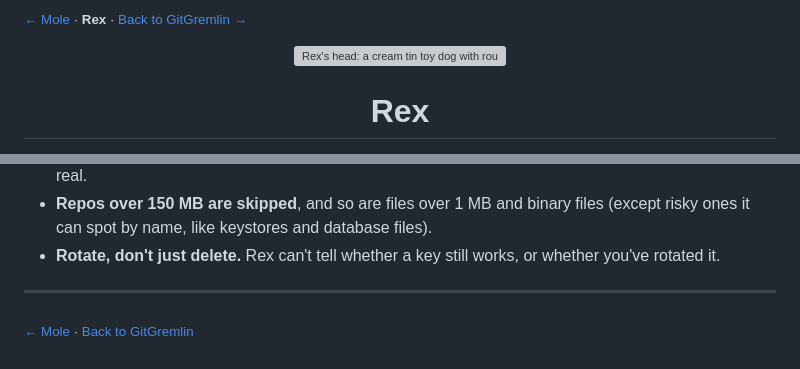
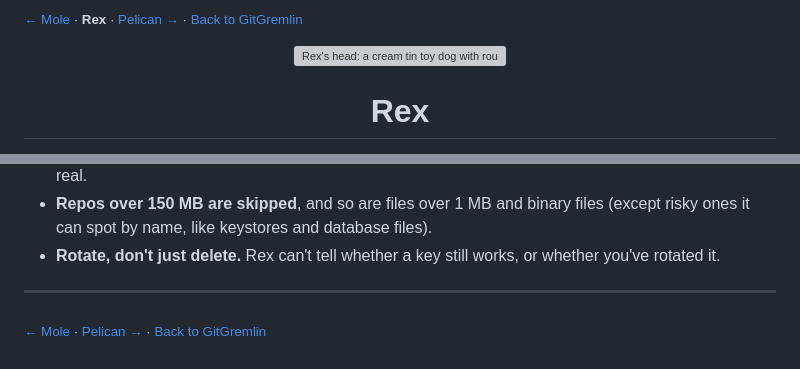
Before and after one commit to premkajiwala-hub/git-gremlin, a Markdown page: docs/pets/rex.md, 2 parts joined by grey strips. Rendered like a GitHub page; grey boxes are pictures that could not be loaded.

```diff
--- a/docs/pets/rex.md
+++ b/docs/pets/rex.md
@@ -1,4 +1,4 @@
-<sub>[← Mole](mole.md) · **Rex** · [Back to GitGremlin →](../../README.md)</sub>
+<sub>[← Mole](mole.md) · **Rex** · [Pelican →](pelican.md) · [Back to GitGremlin](../../README.md)</sub>
 
 <p align="center">
   <img src="../../assets/pets/rex/portrait.png" alt="Rex's head: a cream tin toy dog with round headlamp eyes, a black nose and a long floppy red ear" width="96" />
@@ -165,4 +165,4 @@ To regenerate just Rex's art, run `npm run textures -- rex`.
 
 ---
 
-<sub>[← Mole](mole.md) · [Back to GitGremlin](../../README.md)</sub>
+<sub>[← Mole](mole.md) · [Pelican →](pelican.md) · [Back to GitGremlin](../../README.md)</sub>
```
Also changed, not shown: README.md (+9 -5 lines), docs/pets/pelican.md (added, +142 -0 lines), docs/images/pelican-poses.png (added), 1 other file.
